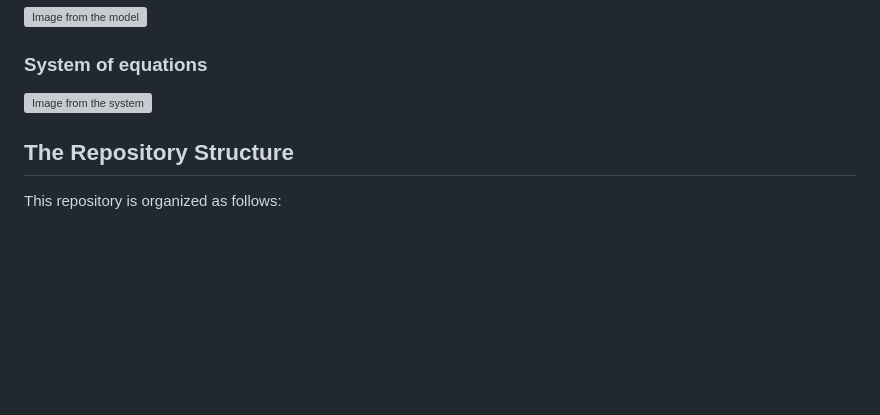
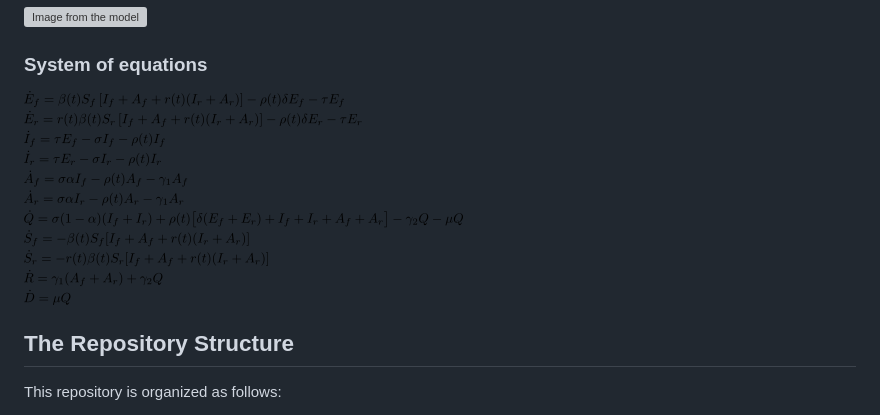
Before and after one commit to lucasmoschen/covid-19-model, a Markdown page: README.md, the part around the change. GitHub-like rendering; pictures changed too: images/equation.png (added); blank space fills up the shorter version; grey boxes are pictures that could not be loaded.

Commit message:
image

```diff
--- a/README.md
+++ b/README.md
@@ -42,7 +42,7 @@ Aronna, R. Guglielmi and L. M. Moschen.
 
 ### System of equations
 
-![Image from the system](images/equation.svg)
+![Image from the system](images/equation.png)
 
 ## The Repository Structure
 
```
Also changed, not shown: 1 other file.
